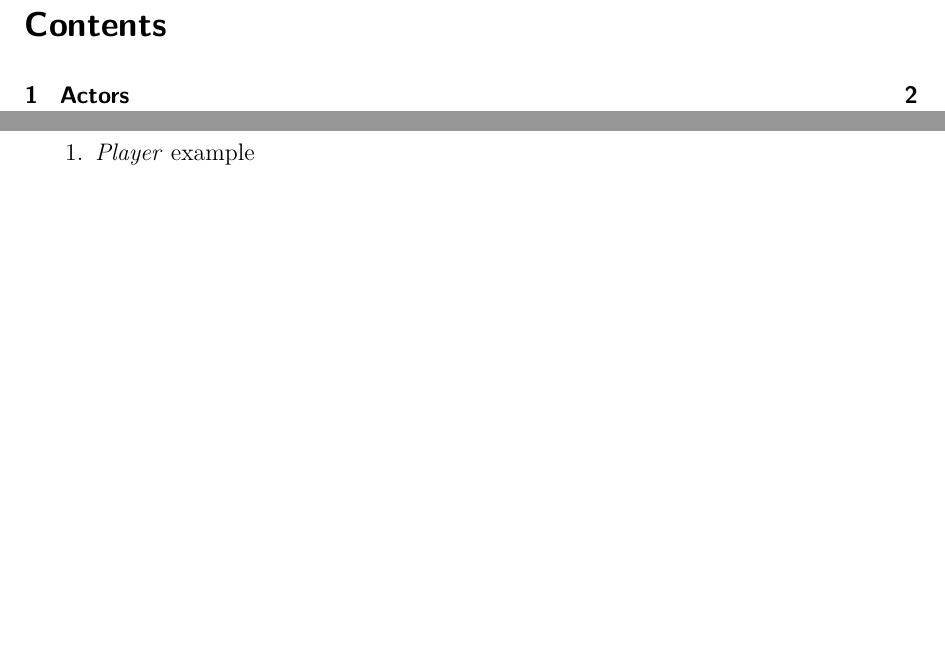
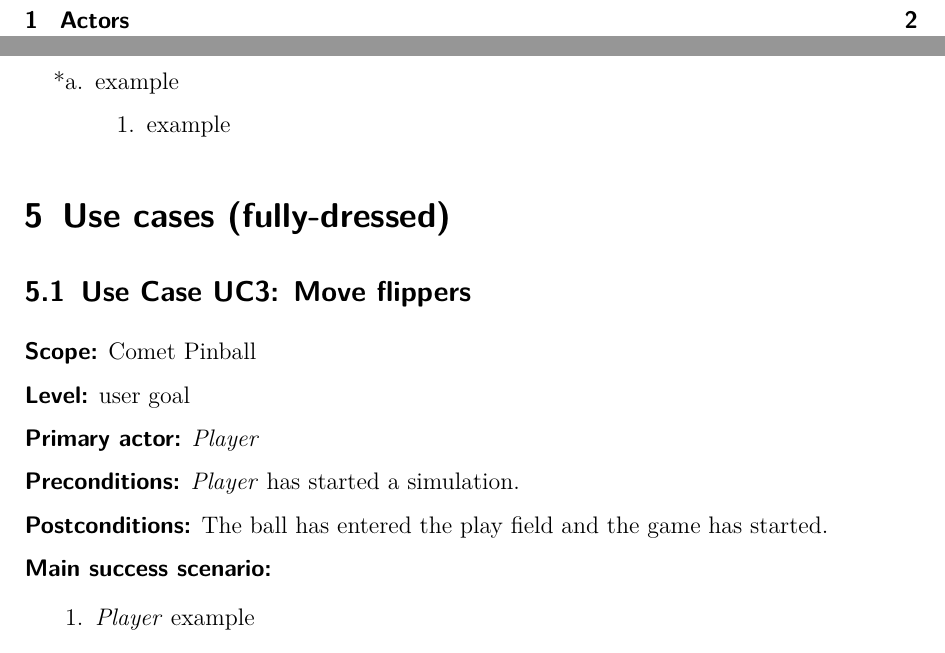
Before and after one commit to boskoop/comet-pinball, a LaTeX document (doc/src/use_case_model.tex): two parts of pages 2 and 4 of 5 before the commit and two parts of pages 2 and 5 of 6 after it, joined at a grey line, cut at the place of the change, the shorter picture padded with empty space. Compiled offline with pdfLaTeX.

Commit message:
added skeleton of use case 3

```diff
--- a/doc/src/use_case_model.tex
+++ b/doc/src/use_case_model.tex
@@ -172,3 +172,27 @@ to do
 \end{itemize}
 
 
+
+%==========================
+% UC3
+%==========================
+
+\section{Use cases (fully-dressed)}
+
+\subsection{Use Case UC3: Move flippers}
+
+\textbf{\textsf{Scope:}} Comet Pinball
+
+\textbf{\textsf{Level:}} user goal
+
+\textbf{\textsf{Primary actor:}} \emph{Player}
+
+\textbf{\textsf{Preconditions:}} \emph{Player} has started a simulation.
+
+\textbf{\textsf{Postconditions:}} The ball has entered the play field and the game has started.
+
+\textbf{\textsf{Main success scenario:}}
+
+\begin{enumerate}[leftmargin=3em]
+	\item \emph{Player} example
+\end{enumerate}
```
Also changed, not shown: doc/src/use_case_model.tex (11 more changed lines).
